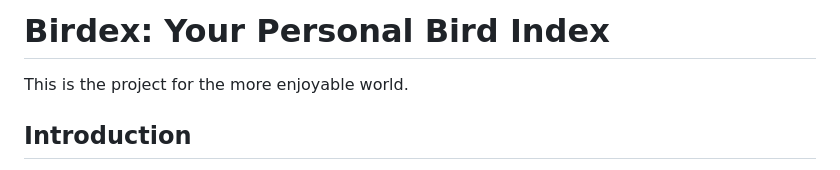
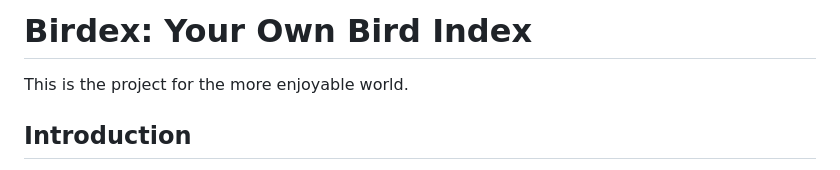
Before and after one commit to moordo91/birdex, a Markdown page: README.md, the part around the change. Drawn GitHub-style.

```diff
--- a/README.md
+++ b/README.md
@@ -1,4 +1,4 @@
-# Birdex: Your Personal Bird Index
+# Birdex: Your Own Bird Index
 
 This is the project for the more enjoyable world.
 
```
